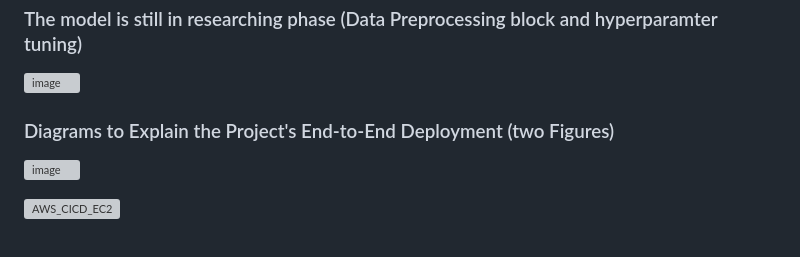
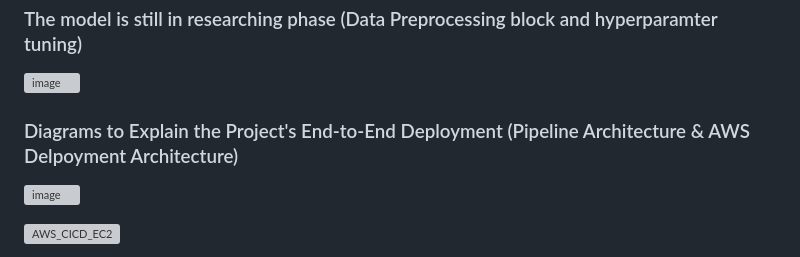
Before and after one commit to Venura-94/End-to-End-Loan-Default-Risk-Model, a Markdown page: README.md, the part around the change. Drawn GitHub-style; grey boxes are pictures that could not be loaded.

```diff
--- a/README.md
+++ b/README.md
@@ -5,7 +5,7 @@ Projects Target Audience - Empowering banks with critical insights into factors
 ### The model is still in researching phase (Data Preprocessing block and hyperparamter tuning)
 ![image](https://github.com/Venura-94/End-to-End-Loan-Default-Risk-Model/assets/137409412/e280a874-0e16-4090-9c02-aaa8b2629753)
 
-### Diagrams to Explain the Project's End-to-End Deployment (two Figures)
+### Diagrams to Explain the Project's End-to-End Deployment (Pipeline Architecture & AWS Delpoyment Architecture)
 
 ![image](https://github.com/Venura-94/End-to-End-Loan-Default-Risk-Model/assets/137409412/2f3bbfd9-a518-42d8-b2db-e8bc7ad4fd1d)
 
```
